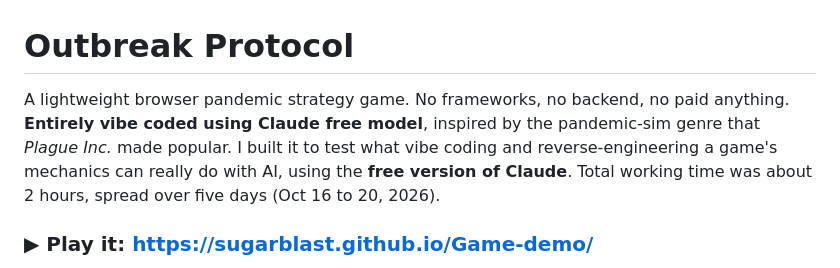
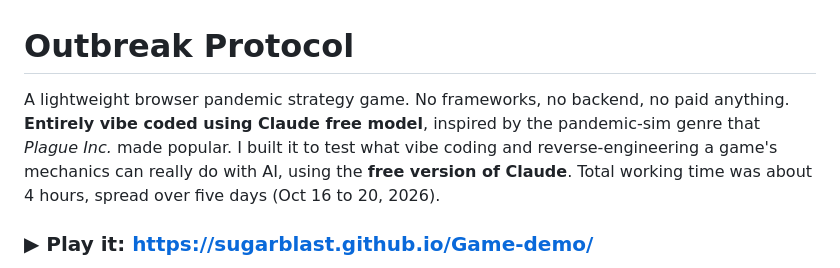
Before and after one commit to sugarblast/Game-demo, a Markdown page: README.md, the part around the change. Drawn GitHub-style.

Commit message:
Update working time in README
Updated total working time from 2 hours to 4 hours.

```diff
--- a/README.md
+++ b/README.md
@@ -1,6 +1,6 @@
 # Outbreak Protocol
 
-A lightweight browser pandemic strategy game. No frameworks, no backend, no paid anything. **Entirely vibe coded using Claude free model**, inspired by the pandemic-sim genre that *Plague Inc.* made popular. I built it to test what vibe coding and reverse-engineering a game's mechanics can really do with AI, using the **free version of Claude**. Total working time was about 2 hours, spread over five days (Oct 16 to 20, 2026).
+A lightweight browser pandemic strategy game. No frameworks, no backend, no paid anything. **Entirely vibe coded using Claude free model**, inspired by the pandemic-sim genre that *Plague Inc.* made popular. I built it to test what vibe coding and reverse-engineering a game's mechanics can really do with AI, using the **free version of Claude**. Total working time was about 4 hours, spread over five days (Oct 16 to 20, 2026).
 
 ### ▶ Play it: https://sugarblast.github.io/Game-demo/
 
```
